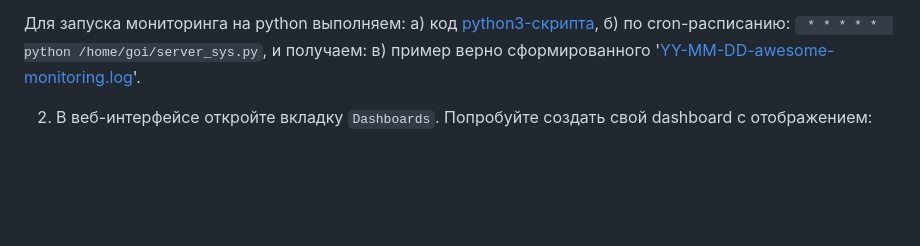
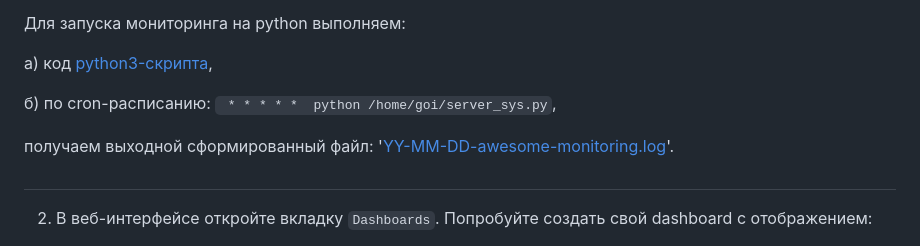
Before and after one commit to oefrager/mnt-homeworks, a Markdown page: 10-monitoring-02-systems/README.md, the part around the change. Drawn GitHub-style; blank space fills up the shorter version.

````diff
--- a/10-monitoring-02-systems/README.md
+++ b/10-monitoring-02-systems/README.md
@@ -94,11 +94,14 @@ P.S.: если при запуске некоторые контейнеры б
 - сбор метрик происходит каждую 1 минуту по cron-расписанию
 
 Для запуска мониторинга на python выполняем:
+
    а) код [python3-скрипта](server_sys.py),
+
    б) по cron-расписанию: ``` * * * * *  python /home/goi/server_sys.py```,
-и получаем:
-   в) пример верно сформированного '[YY-MM-DD-awesome-monitoring.log](2025-03-14-awesome-monitoring.log)'.
 
+получаем выходной сформированный файл: '[YY-MM-DD-awesome-monitoring.log](2025-03-14-awesome-monitoring.log)'.
+
+#
 2. В веб-интерфейсе откройте вкладку `Dashboards`. Попробуйте создать свой dashboard с отображением:
 
     - утилизации ЦПУ
````
